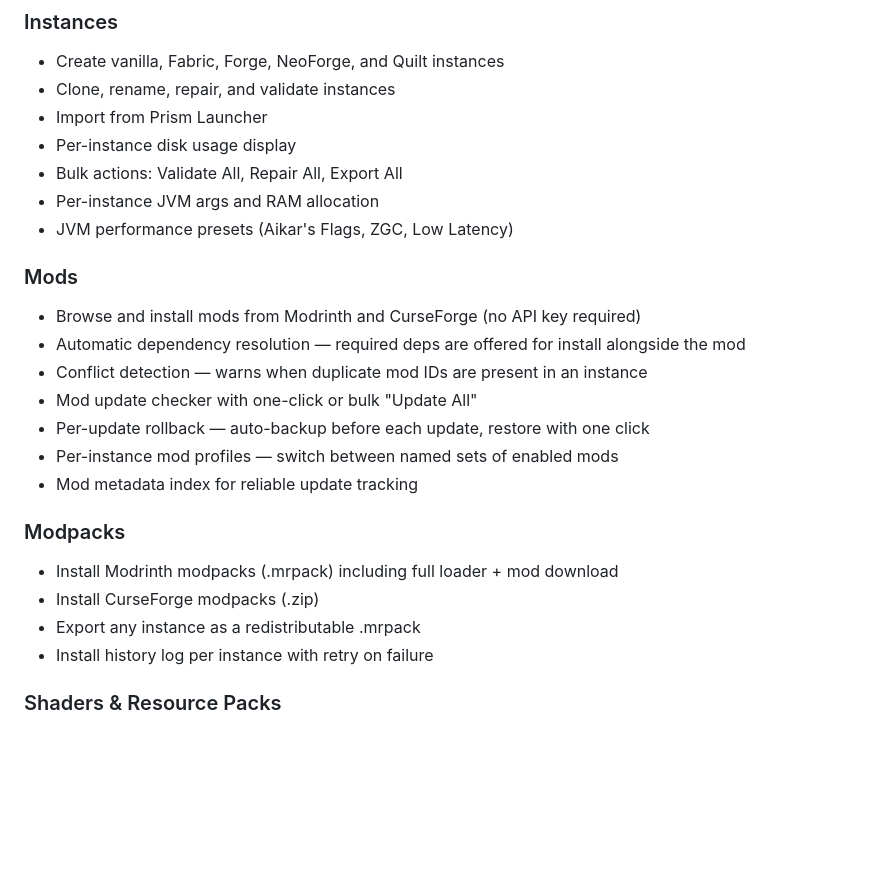
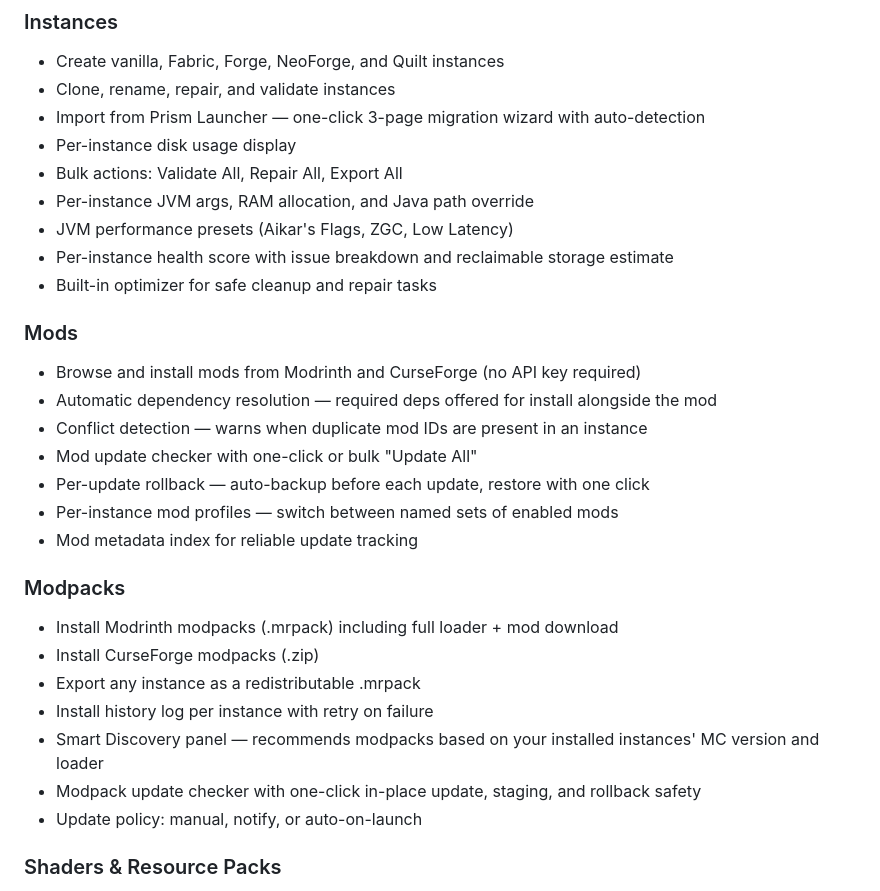
Before and after one commit to csgenos/genoslauncher, a Markdown page: README.md, the part around one of its changes. Rendered like a GitHub page; blank space fills up the shorter version.

```diff
--- a/README.md
+++ b/README.md
@@ -21,15 +21,17 @@ Linux users can grab the AppImage or Flatpak from the same page.
 ### Instances
 - Create vanilla, Fabric, Forge, NeoForge, and Quilt instances
 - Clone, rename, repair, and validate instances
-- Import from Prism Launcher
+- Import from Prism Launcher — one-click 3-page migration wizard with auto-detection
 - Per-instance disk usage display
 - Bulk actions: Validate All, Repair All, Export All
-- Per-instance JVM args and RAM allocation
+- Per-instance JVM args, RAM allocation, and Java path override
 - JVM performance presets (Aikar's Flags, ZGC, Low Latency)
+- Per-instance health score with issue breakdown and reclaimable storage estimate
+- Built-in optimizer for safe cleanup and repair tasks
 
 ### Mods
 - Browse and install mods from Modrinth and CurseForge (no API key required)
-- Automatic dependency resolution — required deps are offered for install alongside the mod
+- Automatic dependency resolution — required deps offered for install alongside the mod
 - Conflict detection — warns when duplicate mod IDs are present in an instance
 - Mod update checker with one-click or bulk "Update All"
 - Per-update rollback — auto-backup before each update, restore with one click
@@ -41,6 +43,9 @@ Linux users can grab the AppImage or Flatpak from the same page.
 - Install CurseForge modpacks (.zip)
 - Export any instance as a redistributable .mrpack
 - Install history log per instance with retry on failure
+- Smart Discovery panel — recommends modpacks based on your installed instances' MC version and loader
+- Modpack update checker with one-click in-place update, staging, and rollback safety
+- Update policy: manual, notify, or auto-on-launch
 
 ### Shaders & Resource Packs
 - Drag-and-drop shader/resource pack installation
```
Also changed, not shown: other parts of README.md (+16 -34 lines).
